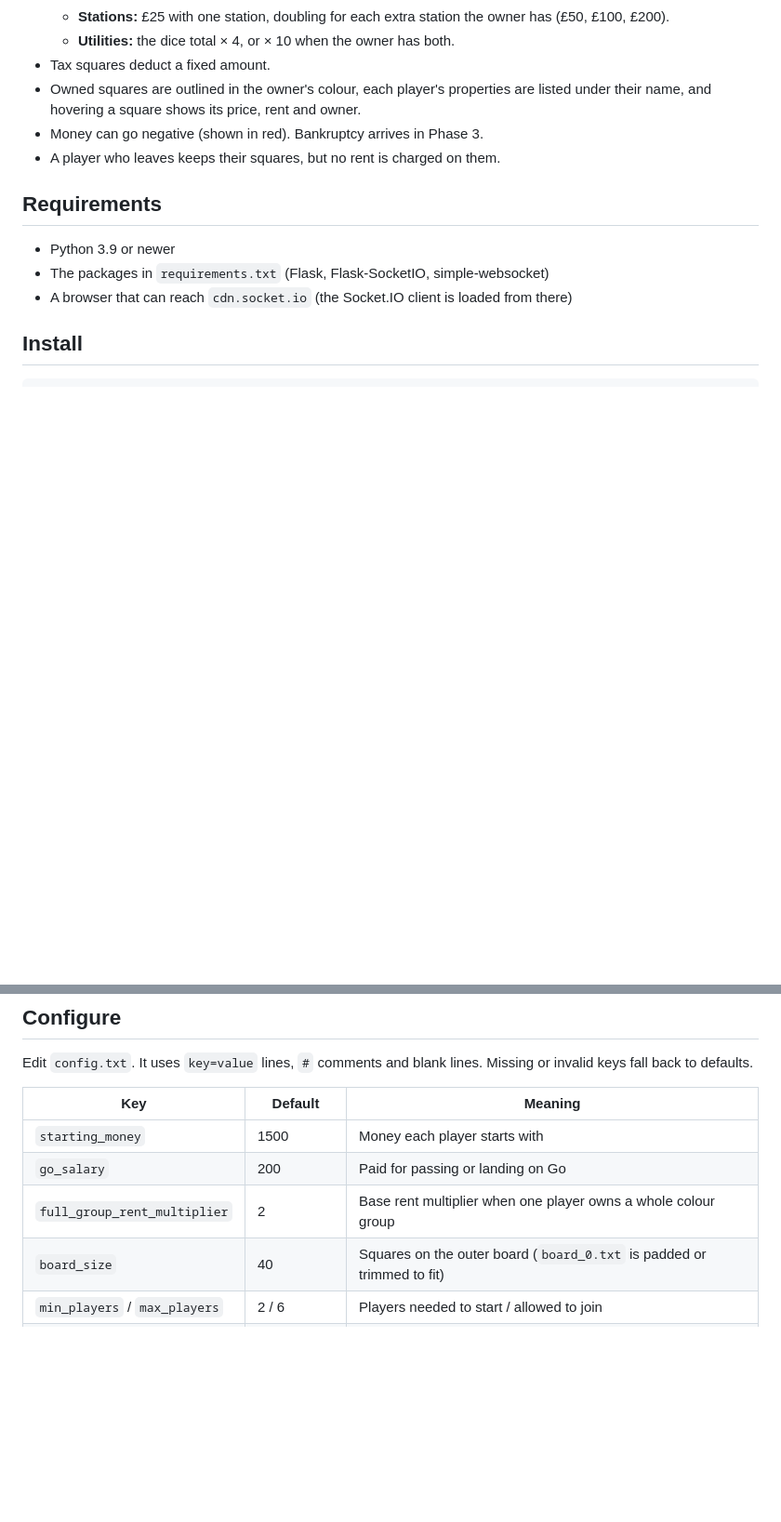
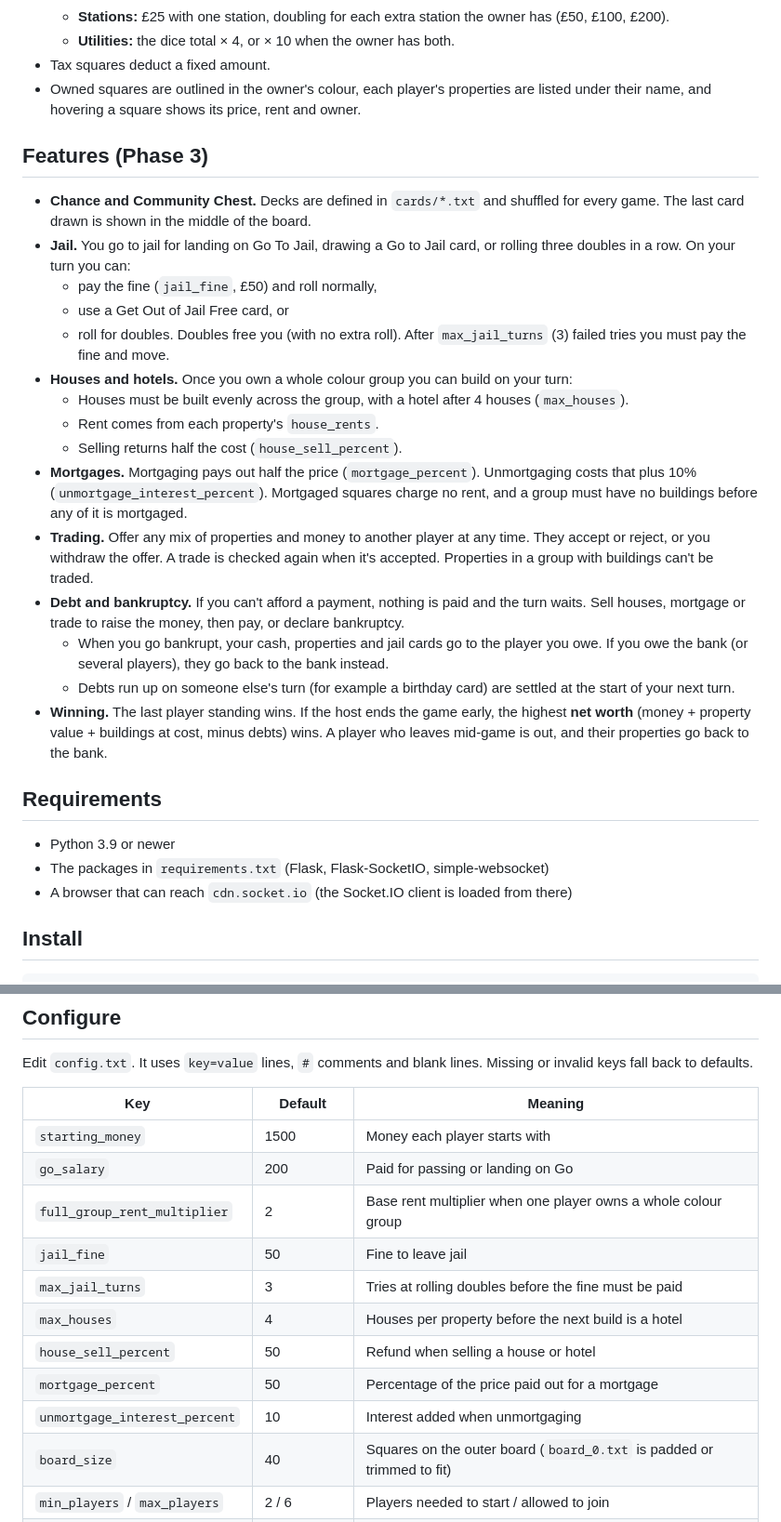
Before and after one commit to JCMCGroup-Joshua/Recursopoly, a Markdown page: recursopoly/README.md, 2 parts joined by grey strips. Shown at 93% size. Drawn GitHub-style; blank space fills up the shorter version.

```diff
--- a/recursopoly/README.md
+++ b/recursopoly/README.md
@@ -47,8 +48,44 @@ file.
 - Owned squares are outlined in the owner's colour, each player's
   properties are listed under their name, and hovering a square shows its
   price, rent and owner.
-- Money can go negative (shown in red). Bankruptcy arrives in Phase 3.
-- A player who leaves keeps their squares, but no rent is charged on them.
+
+## Features (Phase 3)
+
+- **Chance and Community Chest.** Decks are defined in `cards/*.txt` and
+  shuffled for every game. The last card drawn is shown in the middle of
+  the board.
+- **Jail.** You go to jail for landing on Go To Jail, drawing a Go to Jail
+  card, or rolling three doubles in a row. On your turn you can:
+  - pay the fine (`jail_fine`, £50) and roll normally,
+  - use a Get Out of Jail Free card, or
+  - roll for doubles. Doubles free you (with no extra roll). After
+    `max_jail_turns` (3) failed tries you must pay the fine and move.
+- **Houses and hotels.** Once you own a whole colour group you can build on
+  your turn:
+  - Houses must be built evenly across the group, with a hotel after 4
+    houses (`max_houses`).
+  - Rent comes from each property's `house_rents`.
+  - Selling returns half the cost (`house_sell_percent`).
+- **Mortgages.** Mortgaging pays out half the price (`mortgage_percent`).
+  Unmortgaging costs that plus 10% (`unmortgage_interest_percent`).
+  Mortgaged squares charge no rent, and a group must have no buildings
+  before any of it is mortgaged.
+- **Trading.** Offer any mix of properties and money to another player at
+  any time. They accept or reject, or you withdraw the offer. A trade is
+  checked again when it's accepted. Properties in a group with buildings
+  can't be traded.
+- **Debt and bankruptcy.** If you can't afford a payment, nothing is paid
+  and the turn waits. Sell houses, mortgage or trade to raise the money,
+  then pay, or declare bankruptcy.
+  - When you go bankrupt, your cash, properties and jail cards go to the
+    player you owe. If you owe the bank (or several players), they go back
+    to the bank instead.
+  - Debts run up on someone else's turn (for example a birthday card) are
+    settled at the start of your next turn.
+- **Winning.** The last player standing wins. If the host ends the game
+  early, the highest **net worth** (money + property value + buildings at
+  cost, minus debts) wins. A player who leaves mid-game is out, and their
+  properties go back to the bank.
 
 ## Requirements
 
@@ -76,6 +113,12 @@ Missing or invalid keys fall back to defaults.
 | `starting_money` | 1500 | Money each player starts with |
 | `go_salary` | 200 | Paid for passing or landing on Go |
 | `full_group_rent_multiplier` | 2 | Base rent multiplier when one player owns a whole colour group |
+| `jail_fine` | 50 | Fine to leave jail |
+| `max_jail_turns` | 3 | Tries at rolling doubles before the fine must be paid |
+| `max_houses` | 4 | Houses per property before the next build is a hotel |
+| `house_sell_percent` | 50 | Refund when selling a house or hotel |
+| `mortgage_percent` | 50 | Percentage of the price paid out for a mortgage |
+| `unmortgage_interest_percent` | 10 | Interest added when unmortgaging |
 | `board_size` | 40 | Squares on the outer board (`board_0.txt` is padded or trimmed to fit) |
 | `min_players` / `max_players` | 2 / 6 | Players needed to start / allowed to join |
 | `join_code_length` | 6 | Length of generated join codes |
```
Also changed, not shown: other parts of recursopoly/README.md (+67 -25 lines).
